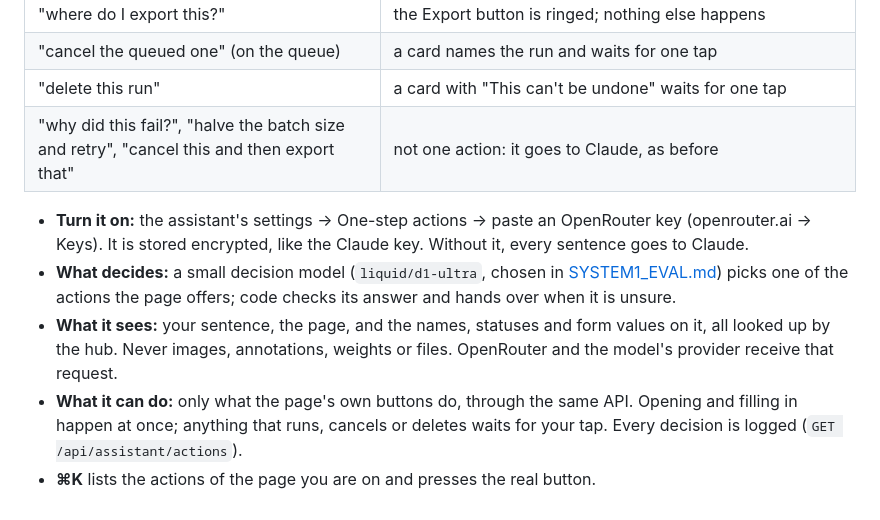
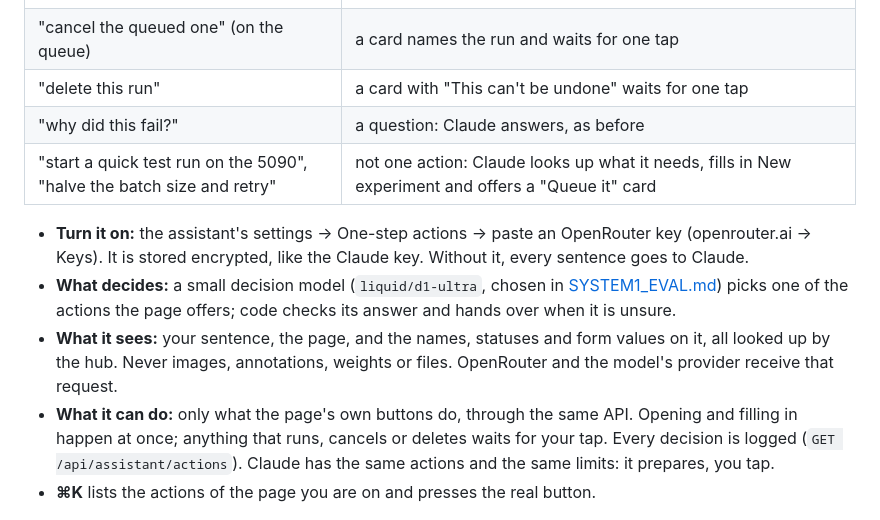
Before and after one commit to eminvelizade/model_distillation, a Markdown page: docs/HUB.md, the part around the change. Rendered like a GitHub page.

```diff
--- a/docs/HUB.md
+++ b/docs/HUB.md
@@ -230,7 +230,8 @@ Say what to do in one sentence and the assistant does it, usually in under a sec
 | "where do I export this?" | the Export button is ringed; nothing else happens |
 | "cancel the queued one" (on the queue) | a card names the run and waits for one tap |
 | "delete this run" | a card with "This can't be undone" waits for one tap |
-| "why did this fail?", "halve the batch size and retry", "cancel this and then export that" | not one action: it goes to Claude, as before |
+| "why did this fail?" | a question: Claude answers, as before |
+| "start a quick test run on the 5090", "halve the batch size and retry" | not one action: Claude looks up what it needs, fills in New experiment and offers a "Queue it" card |
 
 - **Turn it on:** the assistant's settings → One-step actions → paste an OpenRouter key (openrouter.ai → Keys). It is
   stored encrypted, like the Claude key. Without it, every sentence goes to Claude.
@@ -240,7 +241,7 @@ Say what to do in one sentence and the assistant does it, usually in under a sec
   Never images, annotations, weights or files. OpenRouter and the model's provider receive that request.
 - **What it can do:** only what the page's own buttons do, through the same API. Opening and filling in happen at
   once; anything that runs, cancels or deletes waits for your tap. Every decision is logged
-  (`GET /api/assistant/actions`).
+  (`GET /api/assistant/actions`). Claude has the same actions and the same limits: it prepares, you tap.
 - **⌘K** lists the actions of the page you are on and presses the real button.
 
 ![One sentence fills in Clone & edit](screenshots/hub_12_one_sentence_clone_edit.png)
```
Also changed, not shown: docs/AGENTS_PLAN.md (+6 -2 lines), modellab/hub/yeti_guide.md (+4 -1 lines), docs/screenshots/hub_16_claude_drafts.png (added), 11 other files.
